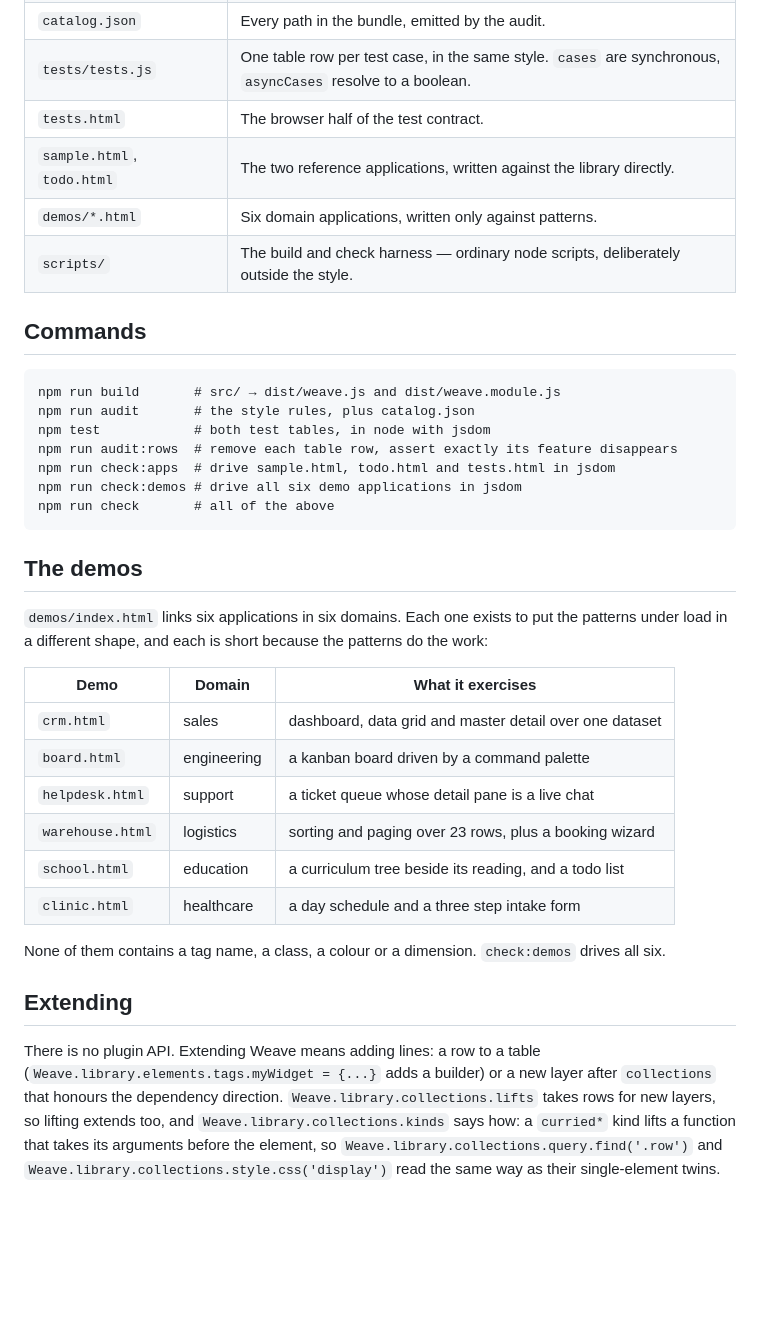
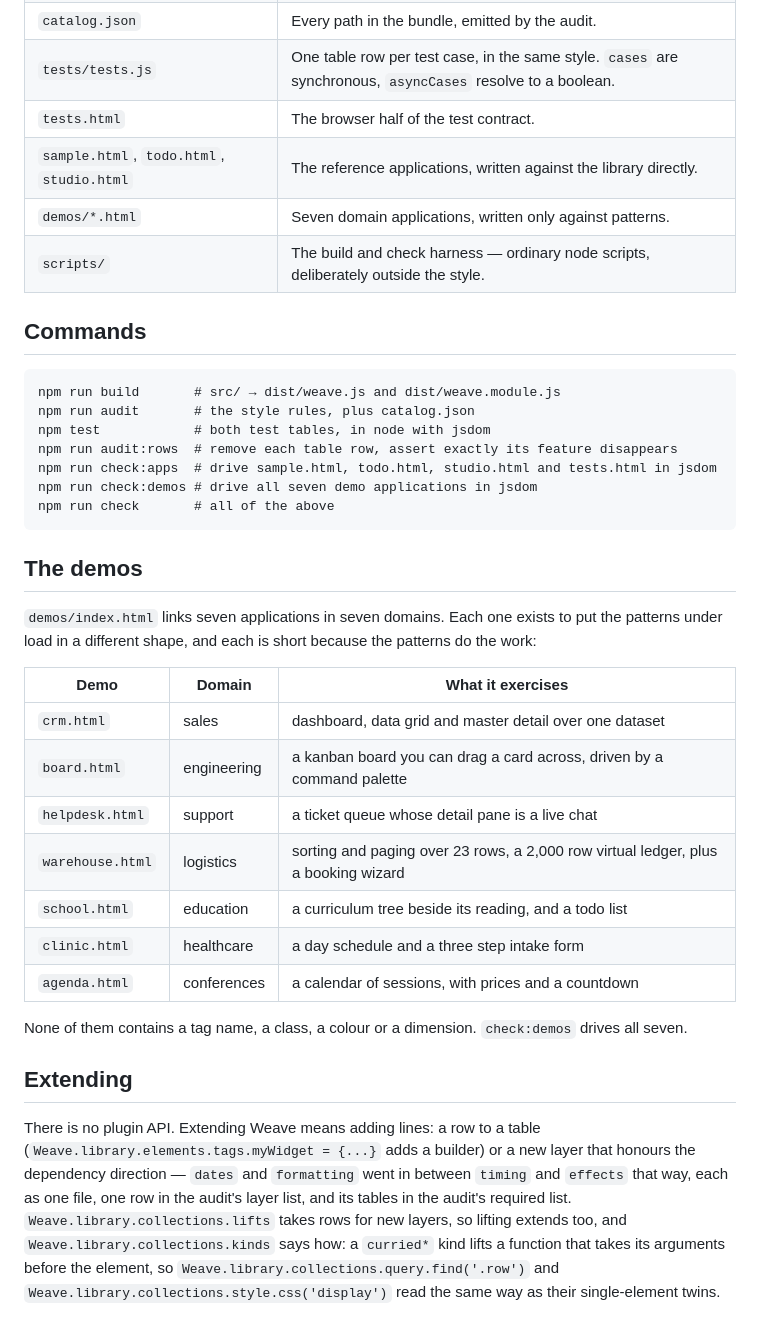
Before and after one commit to ainigh/oneliner, a Markdown page: README.md, the part around one of its changes. Drawn GitHub-style; blank space fills up the shorter version.

````diff
--- a/README.md
+++ b/README.md
@@ -152,8 +222,8 @@ Weave.application.load = () => Weave.library.control.after(Weave.library.network
 | `catalog.json` | Every path in the bundle, emitted by the audit. |
 | `tests/tests.js` | One table row per test case, in the same style. `cases` are synchronous, `asyncCases` resolve to a boolean. |
 | `tests.html` | The browser half of the test contract. |
-| `sample.html`, `todo.html` | The two reference applications, written against the library directly. |
-| `demos/*.html` | Six domain applications, written only against patterns. |
+| `sample.html`, `todo.html`, `studio.html` | The reference applications, written against the library directly. |
+| `demos/*.html` | Seven domain applications, written only against patterns. |
 | `scripts/` | The build and check harness — ordinary node scripts, deliberately outside the style. |
 
 ## Commands
@@ -163,32 +233,34 @@ npm run build       # src/ → dist/weave.js and dist/weave.module.js
 npm run audit       # the style rules, plus catalog.json
 npm test            # both test tables, in node with jsdom
 npm run audit:rows  # remove each table row, assert exactly its feature disappears
-npm run check:apps  # drive sample.html, todo.html and tests.html in jsdom
-npm run check:demos # drive all six demo applications in jsdom
+npm run check:apps  # drive sample.html, todo.html, studio.html and tests.html in jsdom
+npm run check:demos # drive all seven demo applications in jsdom
 npm run check       # all of the above
 ```
 
 ## The demos
 
-`demos/index.html` links six applications in six domains. Each one exists to put the patterns under
-load in a different shape, and each is short because the patterns do the work:
+`demos/index.html` links seven applications in seven domains. Each one exists to put the patterns
+under load in a different shape, and each is short because the patterns do the work:
 
 | Demo | Domain | What it exercises |
 |---|---|---|
 | `crm.html` | sales | dashboard, data grid and master detail over one dataset |
-| `board.html` | engineering | a kanban board driven by a command palette |
+| `board.html` | engineering | a kanban board you can drag a card across, driven by a command palette |
 | `helpdesk.html` | support | a ticket queue whose detail pane is a live chat |
-| `warehouse.html` | logistics | sorting and paging over 23 rows, plus a booking wizard |
+| `warehouse.html` | logistics | sorting and paging over 23 rows, a 2,000 row virtual ledger, plus a booking wizard |
 | `school.html` | education | a curriculum tree beside its reading, and a todo list |
 | `clinic.html` | healthcare | a day schedule and a three step intake form |
+| `agenda.html` | conferences | a calendar of sessions, with prices and a countdown |
 
-None of them contains a tag name, a class, a colour or a dimension. `check:demos` drives all six.
+None of them contains a tag name, a class, a colour or a dimension. `check:demos` drives all seven.
 
 ## Extending
 
 There is no plugin API. Extending Weave means adding lines: a row to a table
-(`Weave.library.elements.tags.myWidget = {...}` adds a builder) or a new layer after `collections`
-that honours the dependency direction. `Weave.library.collections.lifts` takes rows for new layers,
+(`Weave.library.elements.tags.myWidget = {...}` adds a builder) or a new layer that honours the
+dependency direction — `dates` and `formatting` went in between `timing` and `effects` that way,
+each as one file, one row in the audit's layer list, and its tables in the audit's required list. `Weave.library.collections.lifts` takes rows for new layers,
 so lifting extends too, and `Weave.library.collections.kinds` says how: a `curried*` kind lifts a
 function that takes its arguments before the element, so `Weave.library.collections.query.find('.row')`
 and `Weave.library.collections.style.css('display')` read the same way as their single-element twins.
````
Also changed, not shown: other parts of README.md (+82 -12 lines).
